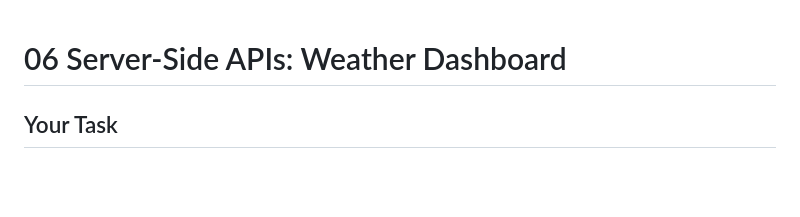
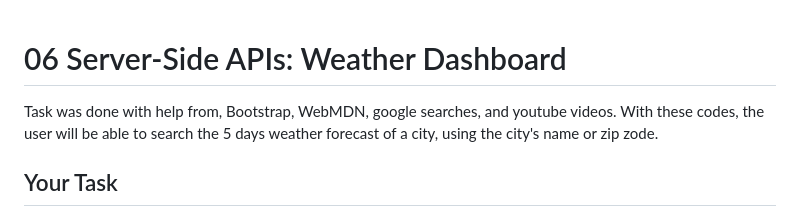
Before and after one commit to tvang88/06-API-weather-dashboard, a Markdown page: README.md, the part around the change. GitHub-like rendering; blank space fills up the shorter version.

```diff
--- a/README.md
+++ b/README.md
@@ -1,4 +1,7 @@
 # 06 Server-Side APIs: Weather Dashboard
+
+Task was done with help from, Bootstrap, WebMDN, google searches, and youtube videos.
+With these codes, the user will be able to search the 5 days weather forecast of a city, using the city's name or zip zode.
 
 ## Your Task
 
```
